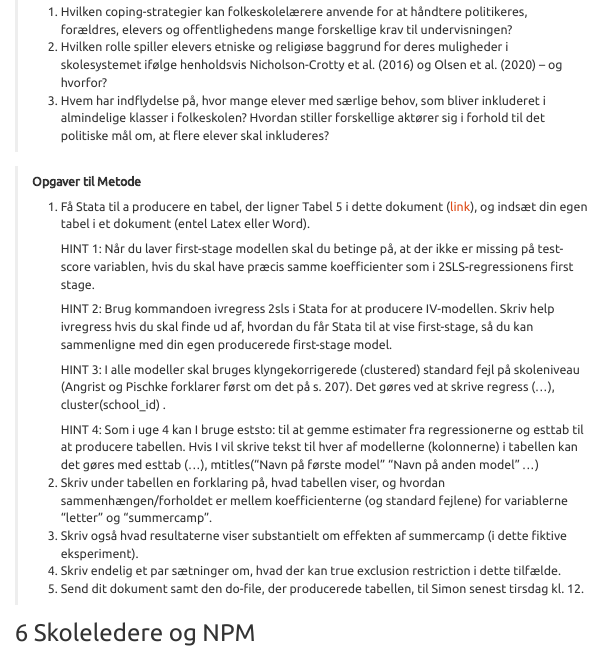
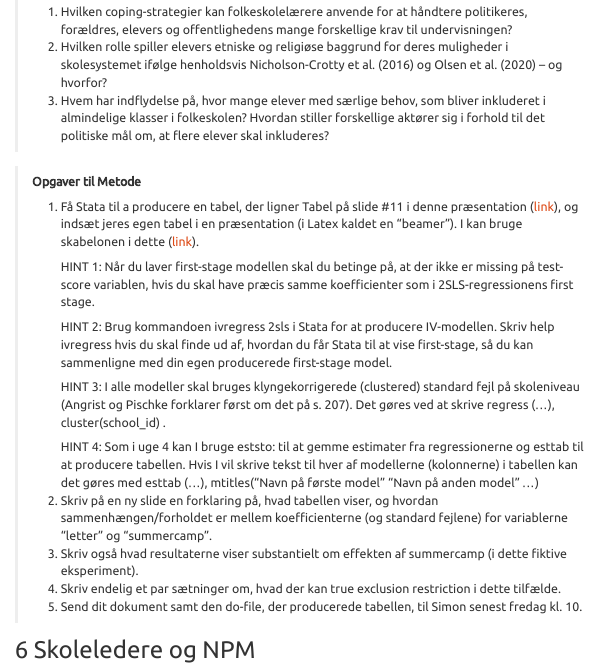
Before and after one commit to simon-calmar-andersen/Ulighed-i-uddannelse-22, an R Markdown document (Seminar.Rmd): the page in a window 1100 px wide, from 3640 px down. Rendered offline with R 4.5, knitr and Pandoc, with nearby package versions; a font, style sheet, LaTeX package, included part or bibliography that could not be used is replaced or left out; menus at the side of the page are left out.

Commit message:
Præsentations-beamer

```diff
--- a/Seminar.Rmd
+++ b/Seminar.Rmd
@@ -216,7 +216,7 @@ Undervisningen ligger mandage kl. 10.15-14 som regel i bygn. 1325, lok. 136. (I
 
 > **Opgaver til Metode**
 >
-> 1.  Få Stata til a producere en tabel, der ligner Tabel 5 i dette dokument ([link](https://github.com/simon-calmar-andersen/Ulighed-i-uddannelse/raw/main/docs/StataTabel.pdf)), og indsæt din egen tabel i et dokument (entel Latex eller Word).
+> 1.  Få Stata til a producere en tabel, der ligner Tabel på slide \#11 i denne præsentation ([link](https://github.com/simon-calmar-andersen/Ulighed-i-uddannelse/raw/main/docs/Præsentation.pdf)), og indsæt jeres egen tabel i en præsentation (i Latex kaldet en "beamer"). I kan bruge skabelonen i dette ([link](https://github.com/simon-calmar-andersen/Ulighed-i-uddannelse/raw/main/docs/Præsentationsskabelon.pdf)).
 >
 >     HINT 1: Når du laver first-stage modellen skal du betinge på, at der ikke er missing på test-score variablen, hvis du skal have præcis samme koefficienter som i 2SLS-regressionens first stage.
 >
@@ -226,13 +226,13 @@ Undervisningen ligger mandage kl. 10.15-14 som regel i bygn. 1325, lok. 136. (I
 >
 >     HINT 4: Som i uge 4 kan I bruge eststo: til at gemme estimater fra regressionerne og esttab til at producere tabellen. Hvis I vil skrive tekst til hver af modellerne (kolonnerne) i tabellen kan det gøres med esttab (...), mtitles("Navn på første model" "Navn på anden model" ...)
 >
-> 2.  Skriv under tabellen en forklaring på, hvad tabellen viser, og hvordan sammenhængen/forholdet er mellem koefficienterne (og standard fejlene) for variablerne "letter" og "summercamp".
+> 2.  Skriv på en ny slide en forklaring på, hvad tabellen viser, og hvordan sammenhængen/forholdet er mellem koefficienterne (og standard fejlene) for variablerne "letter" og "summercamp".
 >
 > 3.  Skriv også hvad resultaterne viser substantielt om effekten af summercamp (i dette fiktive eksperiment).
 >
 > 4.  Skriv endelig et par sætninger om, hvad der kan true exclusion restriction i dette tilfælde.
 >
-> 5.  Send dit dokument samt den do-file, der producerede tabellen, til Simon senest tirsdag kl. 12.
+> 5.  Send dit dokument samt den do-file, der producerede tabellen, til Simon senest fredag kl. 10.
 
 # Skoleledere og NPM
 
```
Also changed, not shown: docs/Præsentationsskabelon.tex (added), 2 other files.
